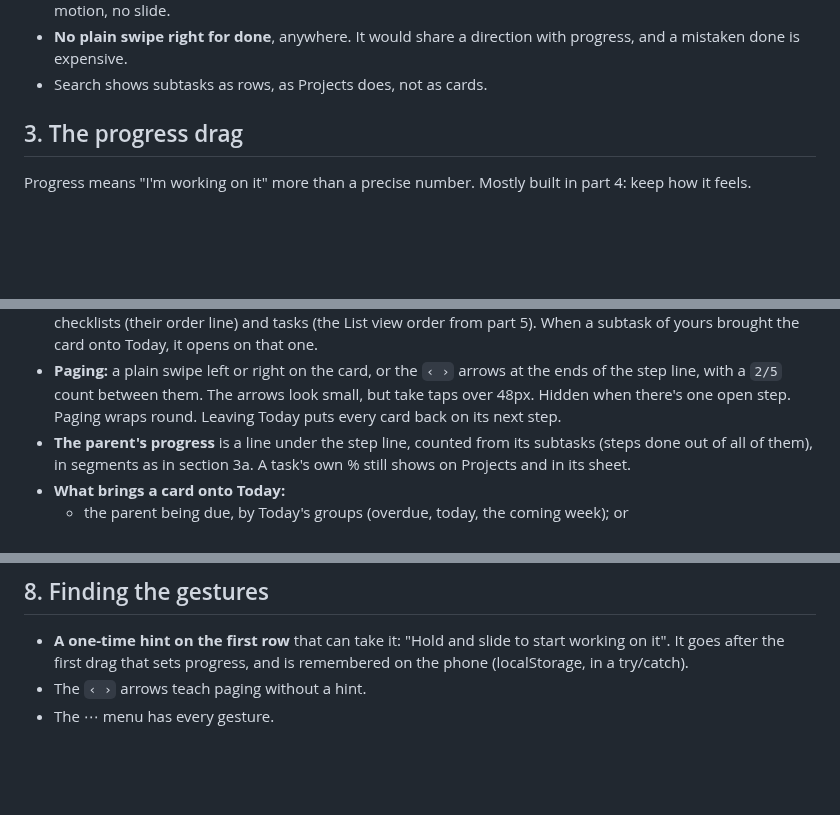
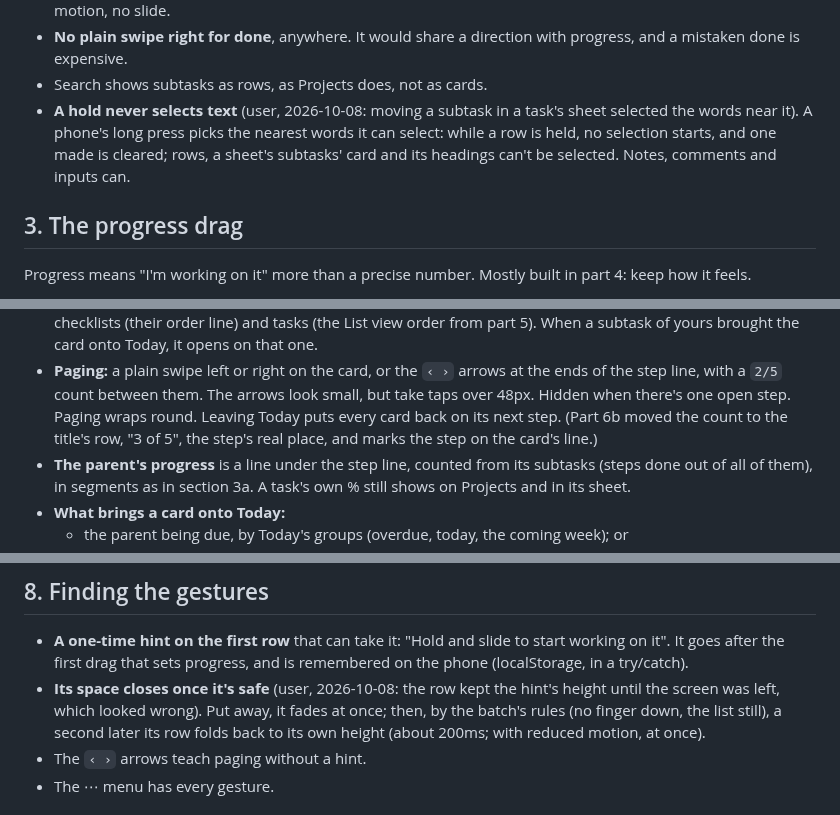
Before and after one commit to ssweber/pocket-for-vikunja, a Markdown page: docs/design/motion-and-rows-plan.md, 3 parts joined by grey strips. Rendered like a GitHub page; blank space fills up the shorter version.

```diff
--- a/docs/design/motion-and-rows-plan.md
+++ b/docs/design/motion-and-rows-plan.md
@@ -74,6 +74,9 @@ than one rule per kind of row, and it keeps destructive swipes off the screen us
 - **No plain swipe right for done**, anywhere. It would share a direction with progress, and a mistaken done is
   expensive.
 - Search shows subtasks as rows, as Projects does, not as cards.
+- **A hold never selects text** (user, 2026-10-08: moving a subtask in a task's sheet selected the words near it). A
+  phone's long press picks the nearest words it can select: while a row is held, no selection starts, and one made is
+  cleared; rows, a sheet's subtasks' card and its headings can't be selected. Notes, comments and inputs can.
 
 ## 3. The progress drag
 
@@ -128,7 +131,8 @@ off. A change to the row shows up in both places.
   onto Today, it opens on that one.
 - **Paging:** a plain swipe left or right on the card, or the `‹ ›` arrows at the ends of the step line, with a `2/5`
   count between them. The arrows look small, but take taps over 48px. Hidden when there's one open step. Paging wraps
-  round. Leaving Today puts every card back on its next step.
+  round. Leaving Today puts every card back on its next step. (Part 6b moved the count to the title's row, "3 of 5",
+  the step's real place, and marks the step on the card's line.)
 - **The parent's progress** is a line under the step line, counted from its subtasks (steps done out of all of them),
   in segments as in section 3a. A task's own % still shows on Projects and in its sheet.
 - **What brings a card onto Today:**
@@ -189,6 +193,9 @@ the × that clears a date, keep their own tap. Built with part 4.
 
 - **A one-time hint on the first row** that can take it: "Hold and slide to start working on it". It goes after the
   first drag that sets progress, and is remembered on the phone (localStorage, in a try/catch).
+- **Its space closes once it's safe** (user, 2026-10-08: the row kept the hint's height until the screen was left,
+  which looked wrong). Put away, it fades at once; then, by the batch's rules (no finger down, the list still), a
+  second later its row folds back to its own height (about 200ms; with reduced motion, at once).
 - The `‹ ›` arrows teach paging without a hint.
 - The ⋯ menu has every gesture.
 
```
Also changed, not shown: other parts of docs/design/motion-and-rows-plan.md (+2 -0 lines), docs/development.md (+18 -10 lines), docs/guide.md (+13 -9 lines).
